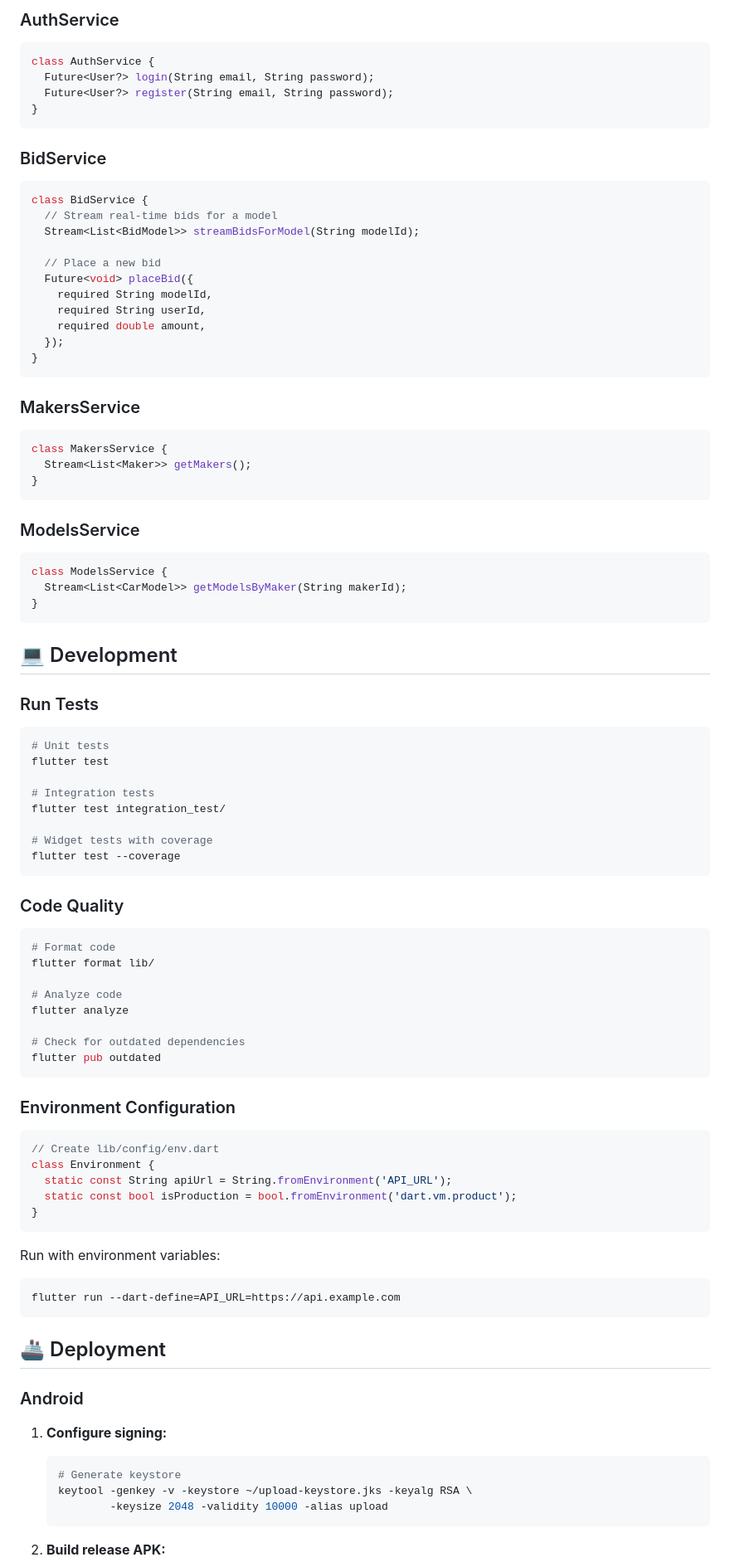
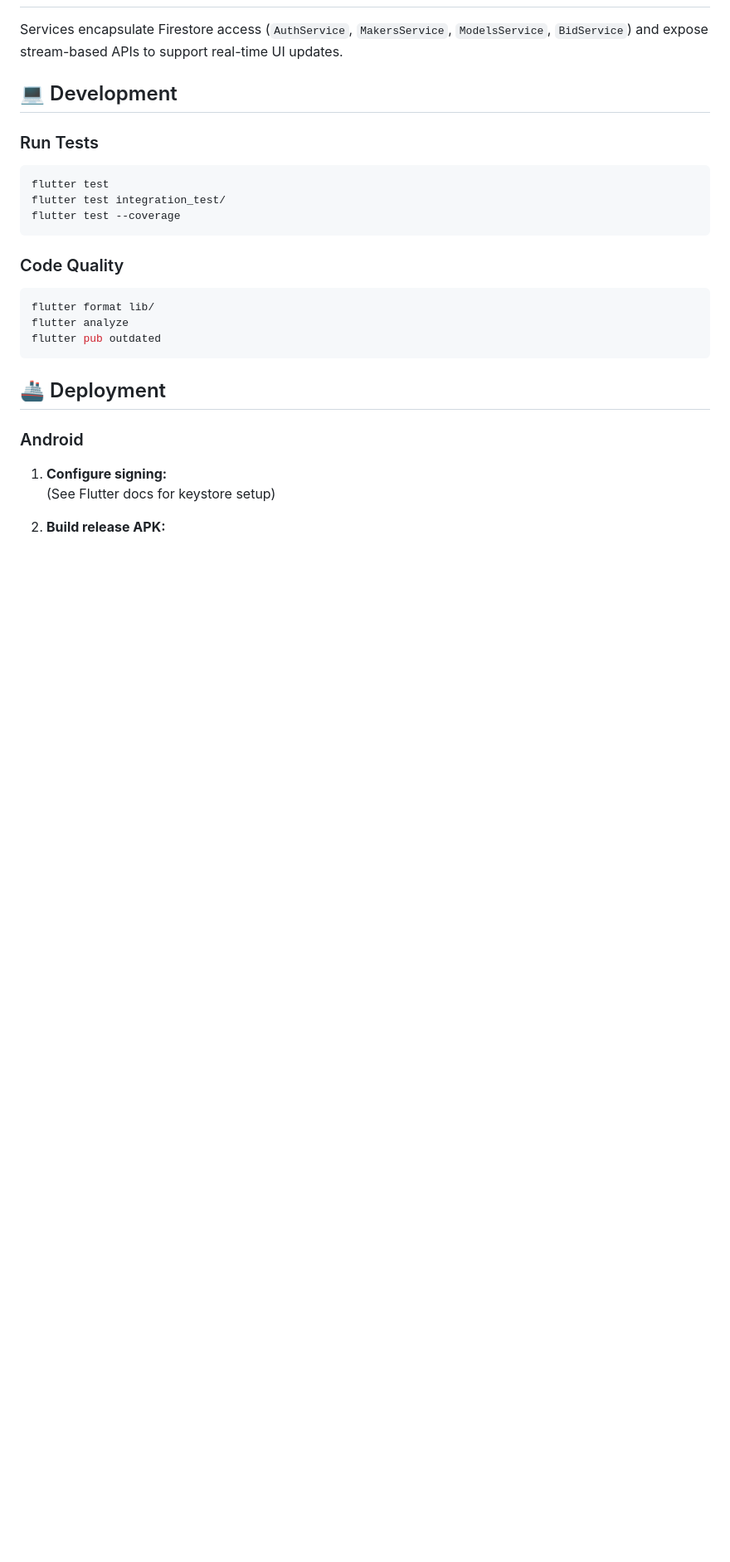
Before and after one commit to khmorad/car_bidding_demo, a Markdown page: README.md, the part around one of its changes. Shown at 83% size. GitHub-like rendering; blank space fills up the shorter version.

````diff
--- a/README.md
+++ b/README.md
@@ -330,87 +221,22 @@ still in progress
 
-### AuthService
-
-```dart
-class AuthService {
-  Future<User?> login(String email, String password);
-  Future<User?> register(String email, String password);
-}
-```
-
-### BidService
-
-```dart
-class BidService {
-  // Stream real-time bids for a model
-  Stream<List<BidModel>> streamBidsForModel(String modelId);
-
-  // Place a new bid
-  Future<void> placeBid({
-    required String modelId,
-    required String userId,
-    required double amount,
-  });
-}
-```
-
-### MakersService
-
-```dart
-class MakersService {
-  Stream<List<Maker>> getMakers();
-}
-```
-
-### ModelsService
-
-```dart
-class ModelsService {
-  Stream<List<CarModel>> getModelsByMaker(String makerId);
-}
-```
+Services encapsulate Firestore access (`AuthService`, `MakersService`, `ModelsService`, `BidService`) and expose stream-based APIs to support real-time UI updates.
 
 ## 💻 Development
 
 ### Run Tests
 
 ```bash
-# Unit tests
 flutter test
-
-# Integration tests
 flutter test integration_test/
-
-# Widget tests with coverage
 flutter test --coverage
 ```
 
 ### Code Quality
 
 ```bash
-# Format code
 flutter format lib/
-
-# Analyze code
 flutter analyze
-
-# Check for outdated dependencies
 flutter pub outdated
-```
-
-### Environment Configuration
-
-```dart
-// Create lib/config/env.dart
-class Environment {
-  static const String apiUrl = String.fromEnvironment('API_URL');
-  static const bool isProduction = bool.fromEnvironment('dart.vm.product');
-}
-```
-
-Run with environment variables:
-
-```bash
-flutter run --dart-define=API_URL=https://api.example.com
 ```
 
 ## 🚢 Deployment
@@ -418,11 +244,6 @@ flutter run --dart-define=API_URL=https://api.example.com
 ### Android
 
 1. **Configure signing:**
-
-   ```bash
-   # Generate keystore
-   keytool -genkey -v -keystore ~/upload-keystore.jks -keyalg RSA \
-           -keysize 2048 -validity 10000 -alias upload
-   ```
+   (See Flutter docs for keystore setup)
 
 2. **Build release APK:**
````
Also changed, not shown: other parts of README.md (+17 -137 lines).
